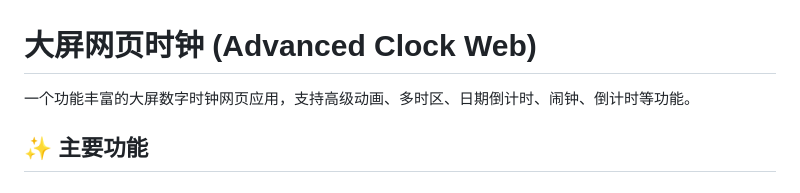
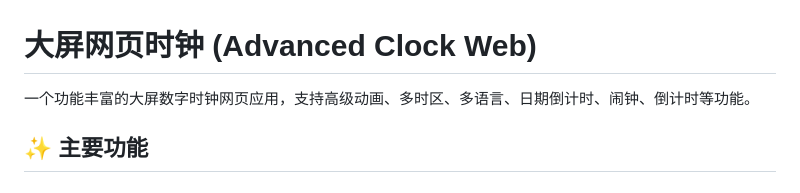
Before and after one commit to Yejack819/Advanced-clock-web, a Markdown page: README.md, the part around the change. Rendered like a GitHub page.

Commit message:
Update README to include multi-language support
Added multi-language support to the clock application description.

```diff
--- a/README.md
+++ b/README.md
@@ -1,6 +1,6 @@
 # 大屏网页时钟 (Advanced Clock Web)
 
-一个功能丰富的大屏数字时钟网页应用，支持高级动画、多时区、日期倒计时、闹钟、倒计时等功能。
+一个功能丰富的大屏数字时钟网页应用，支持高级动画、多时区、多语言、日期倒计时、闹钟、倒计时等功能。
 
 ## ✨ 主要功能
 
```
